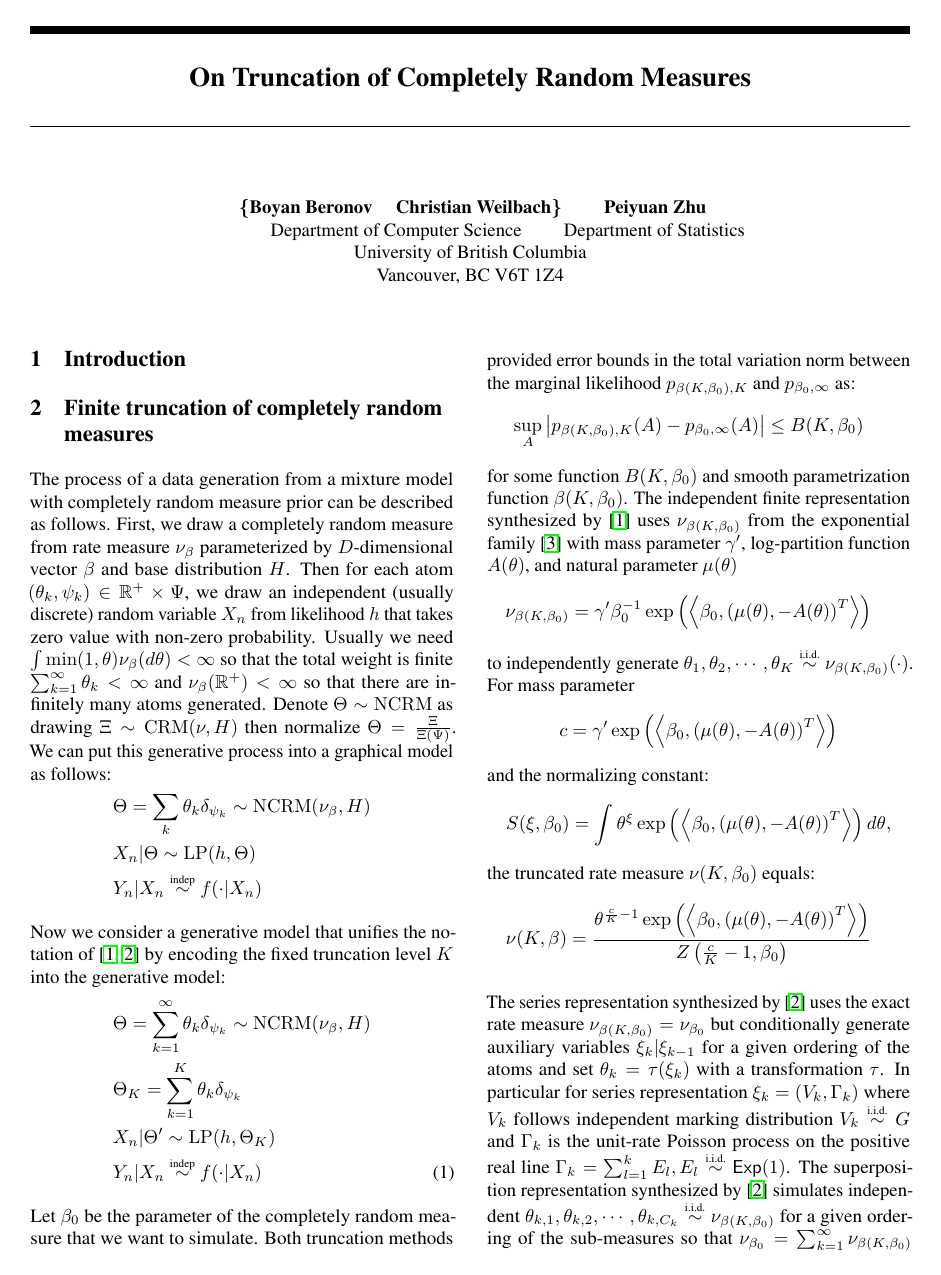
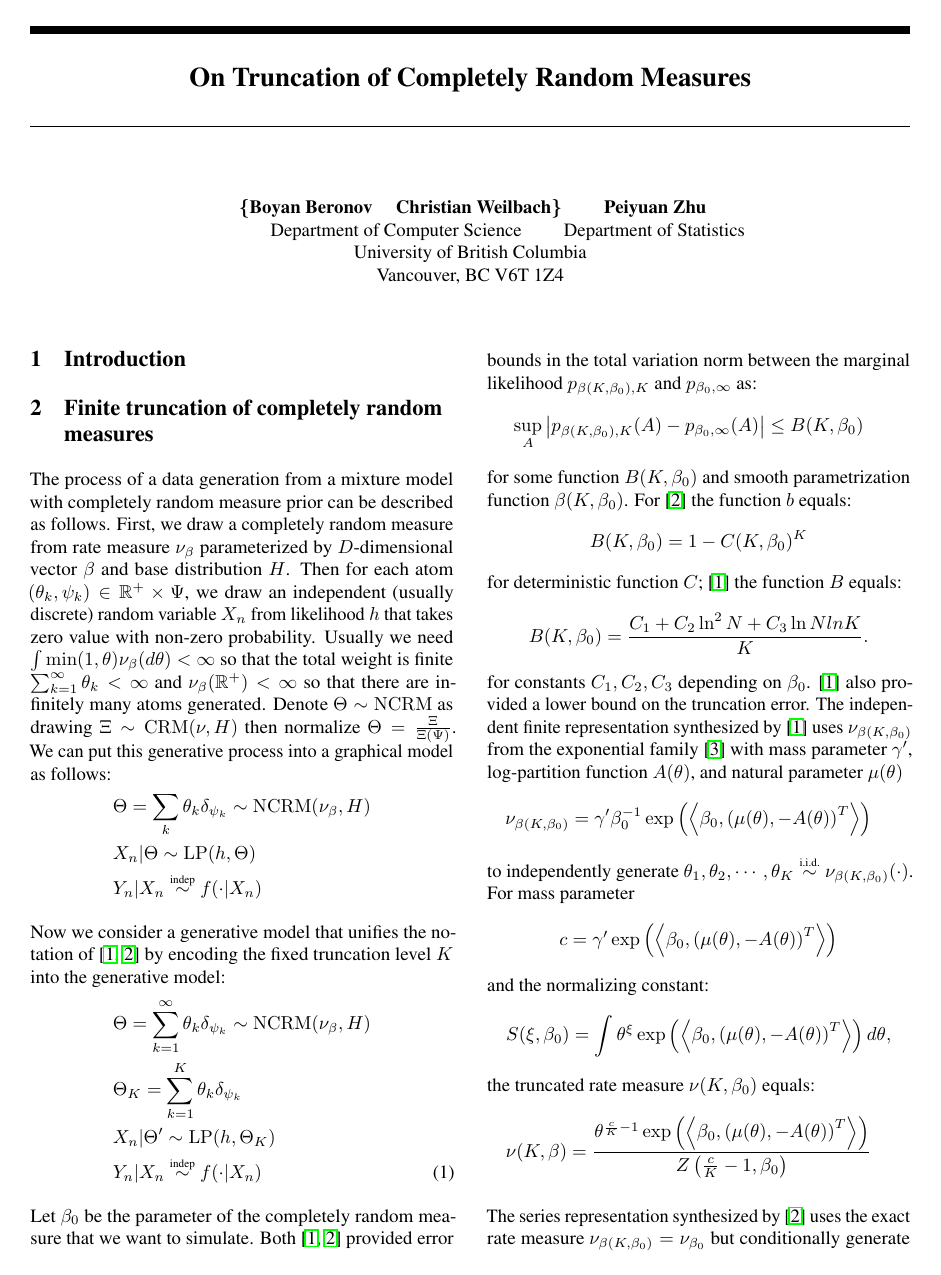
Before and after one commit to garyzhubc/bnp_dg, a LaTeX document (main.tex): page 1 of 2. Compiled offline with pdfLaTeX.

Commit message:
edit sec 2,3

```diff
--- a/main.tex
+++ b/main.tex
@@ -47,11 +47,19 @@ Now we consider a generative model that unifies the notation of  \cite{nguyen20,
 	&Y_n|X_n\distind f(\cdot|X_n)\label{eqn:trunc}
 \]
 
-Let $\beta_0$ be the parameter of the completely random measure that we want to simulate. Both truncation methods provided error bounds in the total variation norm between the marginal likelihood $p_{\beta(K,\beta_0),K}$ and $p_{\beta_0,\infty}$ as:
+Let $\beta_0$ be the parameter of the completely random measure that we want to simulate. Both \cite{campbell19,nguyen20} provided error bounds in the total variation norm between the marginal likelihood $p_{\beta(K,\beta_0),K}$ and $p_{\beta_0,\infty}$ as:
 \[
 	\sup_A\left|p_{\beta(K,\beta_0),K}(A)-p_{\beta_0,\infty}(A)\right|\le B(K,\beta_0)
 \]
-for some function $B(K,\beta_0)$ and smooth parametrization function $\beta(K,\beta_0)$. The independent finite representation synthesized by \cite{nguyen20} uses $\nu_{\beta(K,\beta_0)}$ from the exponential family \cite{broderick18} with mass parameter $\gamma'$, log-partition function $A(\theta)$, and natural parameter $\mu(\theta)$
+for some function $B(K,\beta_0)$ and smooth parametrization function $\beta(K,\beta_0)$. For \cite{campbell19} the function $b$ equals:
+\[
+	B(K,\beta_0)=1-C(K,\beta_0)^K
+\]
+for deterministic function $C$; \cite{nguyen20} the function $B$ equals:
+\[
+	B(K,\beta_0)=\frac{C_1+C_2\ln^2N+C_3\ln Nln K}{K}.
+\]
+for constants $C_1,C_2,C_3$ depending on $\beta_0$. \cite{nguyen20} also provided a lower bound on the truncation error. The independent finite representation synthesized by \cite{nguyen20} uses $\nu_{\beta(K,\beta_0)}$ from the exponential family \cite{broderick18} with mass parameter $\gamma'$, log-partition function $A(\theta)$, and natural parameter $\mu(\theta)$
 \[
 	\nu_{\beta(K,\beta_0)}=\gamma'\beta_0^{-1}\exp\left(\left<\beta_0,\left(\mu(\theta),-A(\theta)\right)^T\right>\right)
 \]
```
